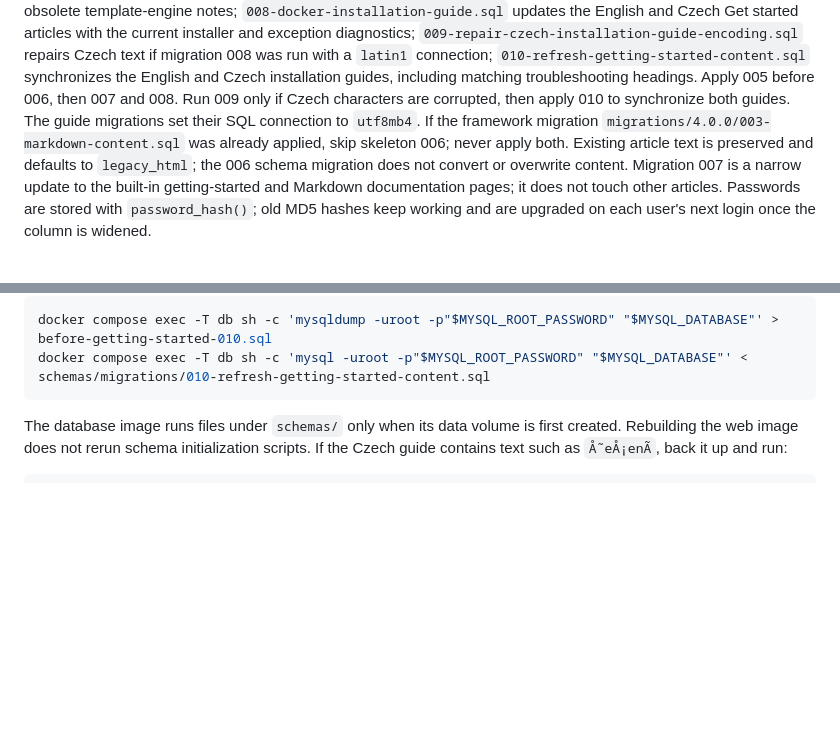
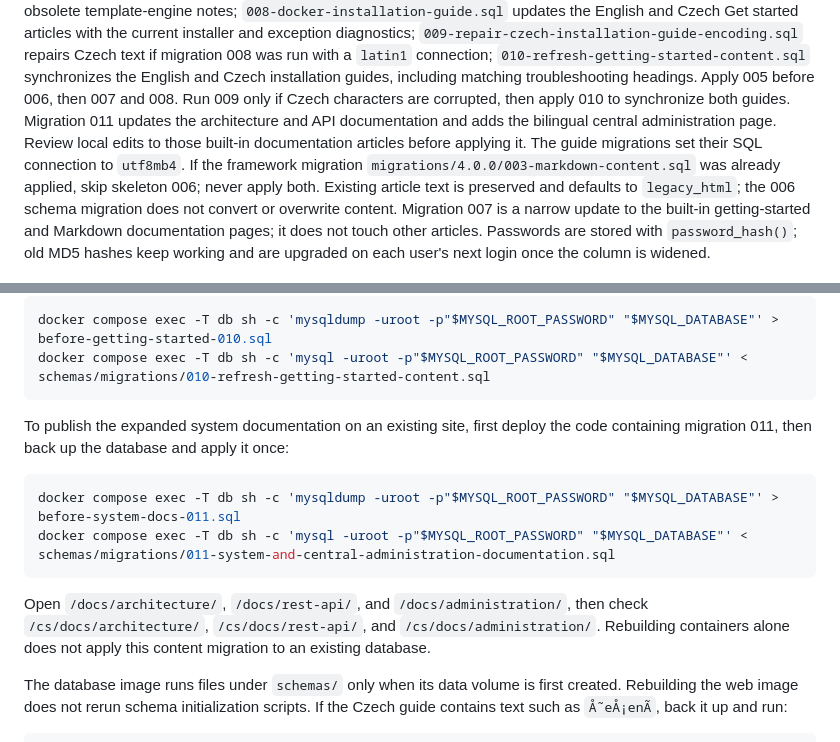
Before and after one commit to rrsoftcz/wbengine-skeleton-app, a Markdown page: README.md, 2 parts joined by grey strips. GitHub-like rendering; blank space fills up the shorter version.

Commit message:
docs: add deployment steps for system documentation

````diff
--- a/README.md
+++ b/README.md
@@ -96,7 +96,9 @@ Czech text if migration 008 was run with a `latin1` connection;
 `010-refresh-getting-started-content.sql` synchronizes the English and Czech
 installation guides, including matching troubleshooting headings. Apply 005 before
 006, then 007 and 008. Run 009 only if Czech characters are corrupted, then apply
-010 to synchronize both guides. The guide
+010 to synchronize both guides. Migration 011 updates the architecture and API
+documentation and adds the bilingual central administration page. Review local
+edits to those built-in documentation articles before applying it. The guide
 migrations set their SQL connection to `utf8mb4`. If the framework migration
 `migrations/4.0.0/003-markdown-content.sql` was already applied, skip skeleton 006;
 never apply both. Existing article text is preserved and defaults to `legacy_html`;
@@ -124,6 +126,19 @@ before applying it:
 docker compose exec -T db sh -c 'mysqldump -uroot -p"$MYSQL_ROOT_PASSWORD" "$MYSQL_DATABASE"' > before-getting-started-010.sql
 docker compose exec -T db sh -c 'mysql -uroot -p"$MYSQL_ROOT_PASSWORD" "$MYSQL_DATABASE"' < schemas/migrations/010-refresh-getting-started-content.sql
 ```
+
+To publish the expanded system documentation on an existing site, first deploy
+the code containing migration 011, then back up the database and apply it once:
+
+```sh
+docker compose exec -T db sh -c 'mysqldump -uroot -p"$MYSQL_ROOT_PASSWORD" "$MYSQL_DATABASE"' > before-system-docs-011.sql
+docker compose exec -T db sh -c 'mysql -uroot -p"$MYSQL_ROOT_PASSWORD" "$MYSQL_DATABASE"' < schemas/migrations/011-system-and-central-administration-documentation.sql
+```
+
+Open `/docs/architecture/`, `/docs/rest-api/`, and `/docs/administration/`,
+then check `/cs/docs/architecture/`, `/cs/docs/rest-api/`, and
+`/cs/docs/administration/`. Rebuilding containers alone does not
+apply this content migration to an existing database.
 
 The database image runs files under `schemas/` only when its data volume is first
 created. Rebuilding the web image does not rerun schema initialization scripts. If
````
